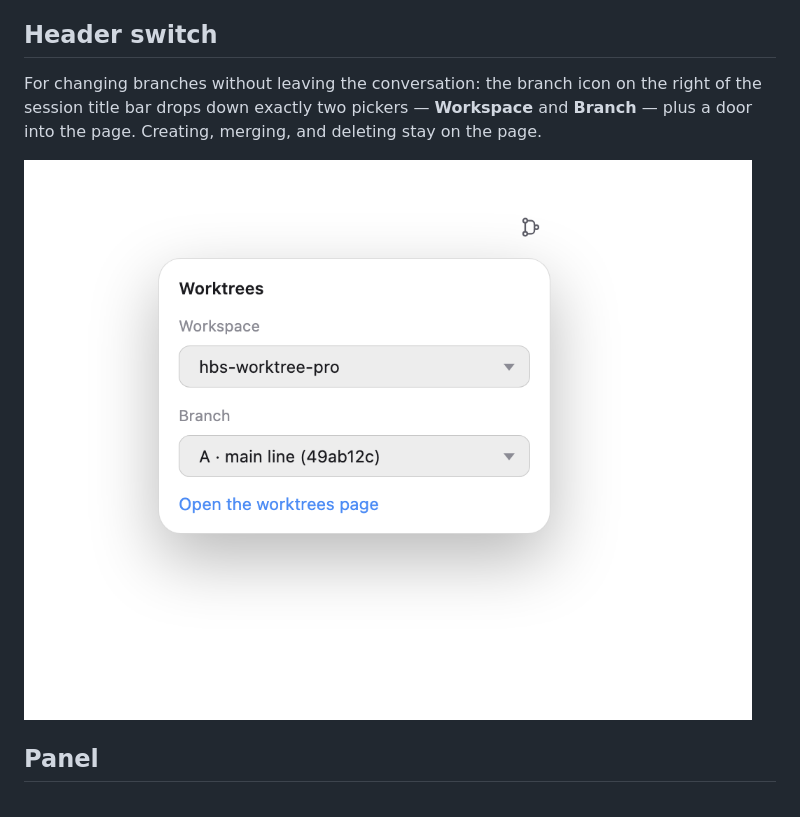
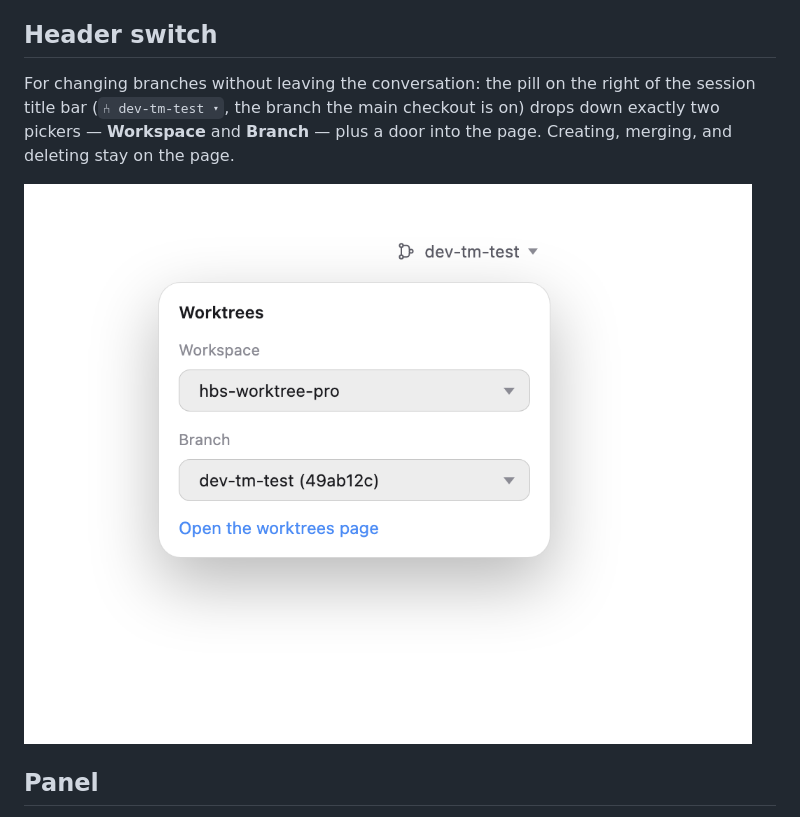
Before and after one commit to tommyrunner/hbs-worktree, a Markdown page: README.md, the part around the change. GitHub-like rendering; pictures changed too: docs/screenshots/header.png.

```diff
--- a/README.md
+++ b/README.md
@@ -101,9 +101,10 @@ npm pack          # produces hbs-worktree-<version>.tgz, install that with the p
 
 ## Header switch
 
-For changing branches without leaving the conversation: the branch icon on the right of the
-session title bar drops down exactly two pickers — **Workspace** and **Branch** — plus a door
-into the page. Creating, merging, and deleting stay on the page.
+For changing branches without leaving the conversation: the pill on the right of the session
+title bar (`⑃ dev-tm-test ▾`, the branch the main checkout is on) drops down exactly two
+pickers — **Workspace** and **Branch** — plus a door into the page. Creating, merging, and
+deleting stay on the page.
 
 ![Header switch](docs/screenshots/header.png)
 
```
Also changed, not shown: CHANGELOG.md (+6 -0 lines), README.zh.md (+3 -2 lines), 3 other files.
